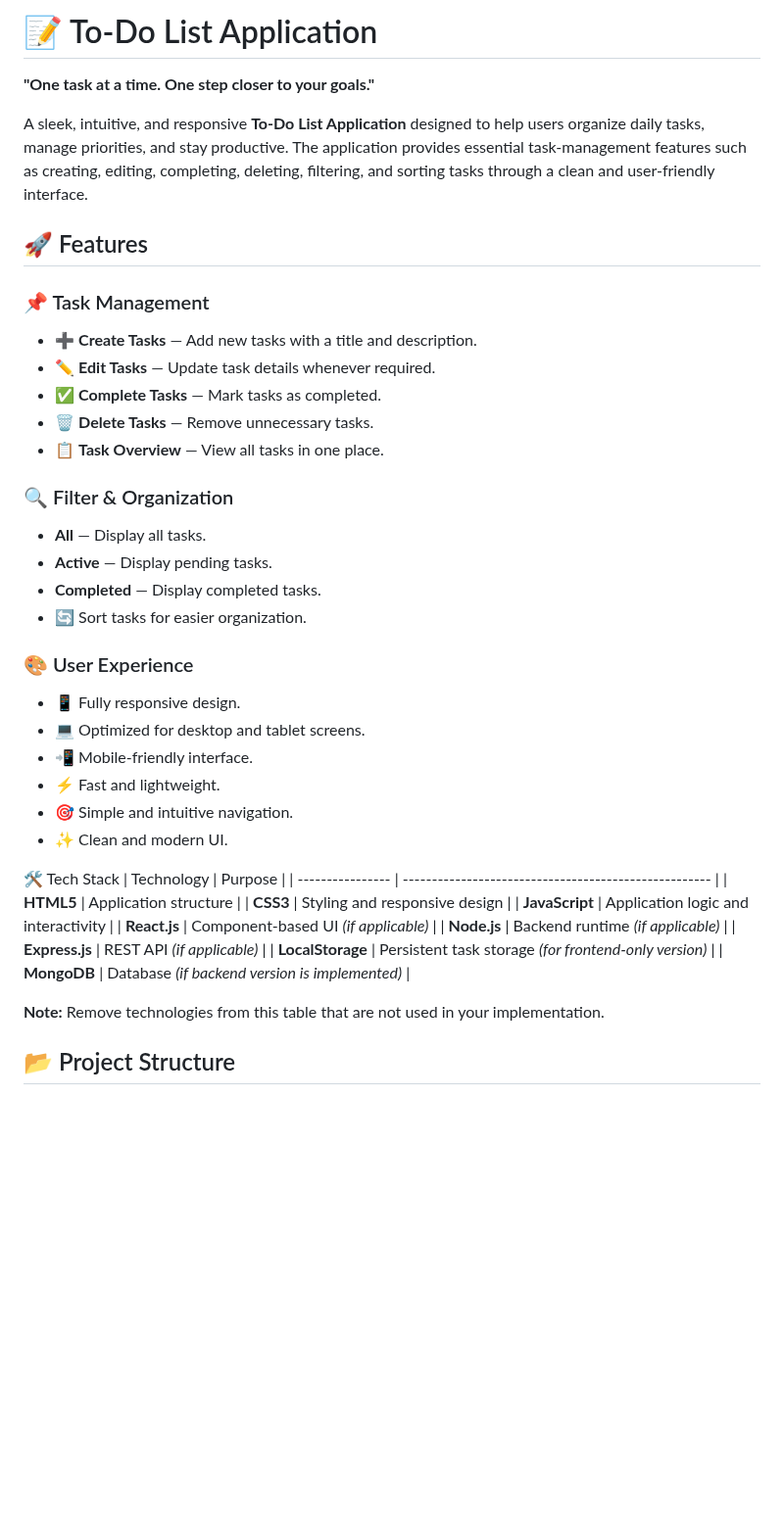
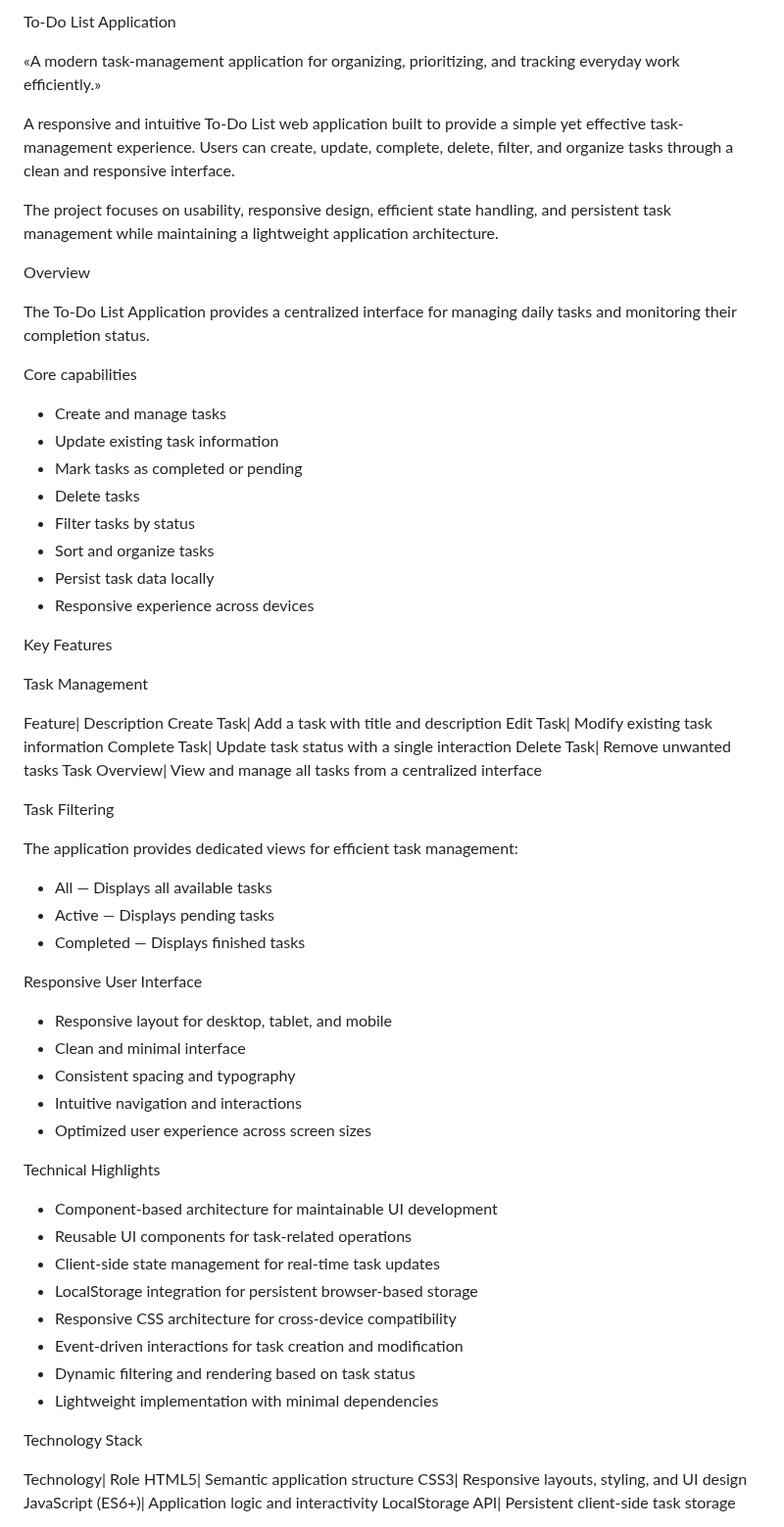
Before and after one commit to Mohitraikwar121/To-do-list-2, a Markdown page: README.md, the part around one of its changes. Shown at 98% size. Rendered like a GitHub page; blank space fills up the shorter version.

Commit message:
Revise README for improved clarity and detail
Updated the README to enhance clarity and detail about the To-Do List Application, including features, project structure, and usage instructions.

```diff
--- a/README.md
+++ b/README.md
@@ -1,50 +1,70 @@
-# 📝 To-Do List Application
+To-Do List Application
 
-**"One task at a time. One step closer to your goals."**
+«A modern task-management application for organizing, prioritizing, and tracking everyday work efficiently.»
 
-A sleek, intuitive, and responsive **To-Do List Application** designed to help users organize daily tasks, manage priorities, and stay productive.
-The application provides essential task-management features such as creating, editing, completing, deleting, filtering, and sorting tasks through a clean and user-friendly interface.
+A responsive and intuitive To-Do List web application built to provide a simple yet effective task-management experience. Users can create, update, complete, delete, filter, and organize tasks through a clean and responsive interface.
 
-## 🚀 Features
-### 📌 Task Management
-
-* ➕ **Create Tasks** — Add new tasks with a title and description.
-* ✏️ **Edit Tasks** — Update task details whenever required.
-* ✅ **Complete Tasks** — Mark tasks as completed.
-* 🗑️ **Delete Tasks** — Remove unnecessary tasks.
-* 📋 **Task Overview** — View all tasks in one place.
+The project focuses on usability, responsive design, efficient state handling, and persistent task management while maintaining a lightweight application architecture.
 
 
-### 🔍 Filter & Organization
-* **All** — Display all tasks.
-* **Active** — Display pending tasks.
-* **Completed** — Display completed tasks.
-* 🔄 Sort tasks for easier organization.
+Overview
 
+The To-Do List Application provides a centralized interface for managing daily tasks and monitoring their completion status.
 
-### 🎨 User Experience
-* 📱 Fully responsive design.
-* 💻 Optimized for desktop and tablet screens.
-* 📲 Mobile-friendly interface.
-* ⚡ Fast and lightweight.
-* 🎯 Simple and intuitive navigation.
-* ✨ Clean and modern UI.
+Core capabilities
 
+- Create and manage tasks
+- Update existing task information
+- Mark tasks as completed or pending
+- Delete tasks
+- Filter tasks by status
+- Sort and organize tasks
+- Persist task data locally
+- Responsive experience across devices
 
+Key Features
 
-🛠️ Tech Stack
-| Technology       | Purpose                                               |
-| ---------------- | ----------------------------------------------------- |
-| **HTML5**        | Application structure                                 |
-| **CSS3**         | Styling and responsive design                         |
-| **JavaScript**   | Application logic and interactivity                   |
-| **React.js**     | Component-based UI *(if applicable)*                  |
-| **Node.js**      | Backend runtime *(if applicable)*                     |
-| **Express.js**   | REST API *(if applicable)*                            |
-| **LocalStorage** | Persistent task storage *(for frontend-only version)* |
-| **MongoDB**      | Database *(if backend version is implemented)*        |
+Task Management
 
-**Note:** Remove technologies from this table that are not used in your implementation.
+Feature| Description
+Create Task| Add a task with title and description
+Edit Task| Modify existing task information
+Complete Task| Update task status with a single interaction
+Delete Task| Remove unwanted tasks
+Task Overview| View and manage all tasks from a centralized interface
 
+Task Filtering
 
-## 📂 Project Structure
+The application provides dedicated views for efficient task management:
+
+- All — Displays all available tasks
+- Active — Displays pending tasks
+- Completed — Displays finished tasks
+
+Responsive User Interface
+
+- Responsive layout for desktop, tablet, and mobile
+- Clean and minimal interface
+- Consistent spacing and typography
+- Intuitive navigation and interactions
+- Optimized user experience across screen sizes
+
+Technical Highlights
+
+- Component-based architecture for maintainable UI development
+- Reusable UI components for task-related operations
+- Client-side state management for real-time task updates
+- LocalStorage integration for persistent browser-based storage
+- Responsive CSS architecture for cross-device compatibility
+- Event-driven interactions for task creation and modification
+- Dynamic filtering and rendering based on task status
+- Lightweight implementation with minimal dependencies
+
+Technology Stack
+
+Technology| Role
+HTML5| Semantic application structure
+CSS3| Responsive layouts, styling, and UI design
+JavaScript (ES6+)| Application logic and interactivity
+LocalStorage API| Persistent client-side task storage
+
```
Also changed, not shown: other parts of README.md (+224 -93 lines).
